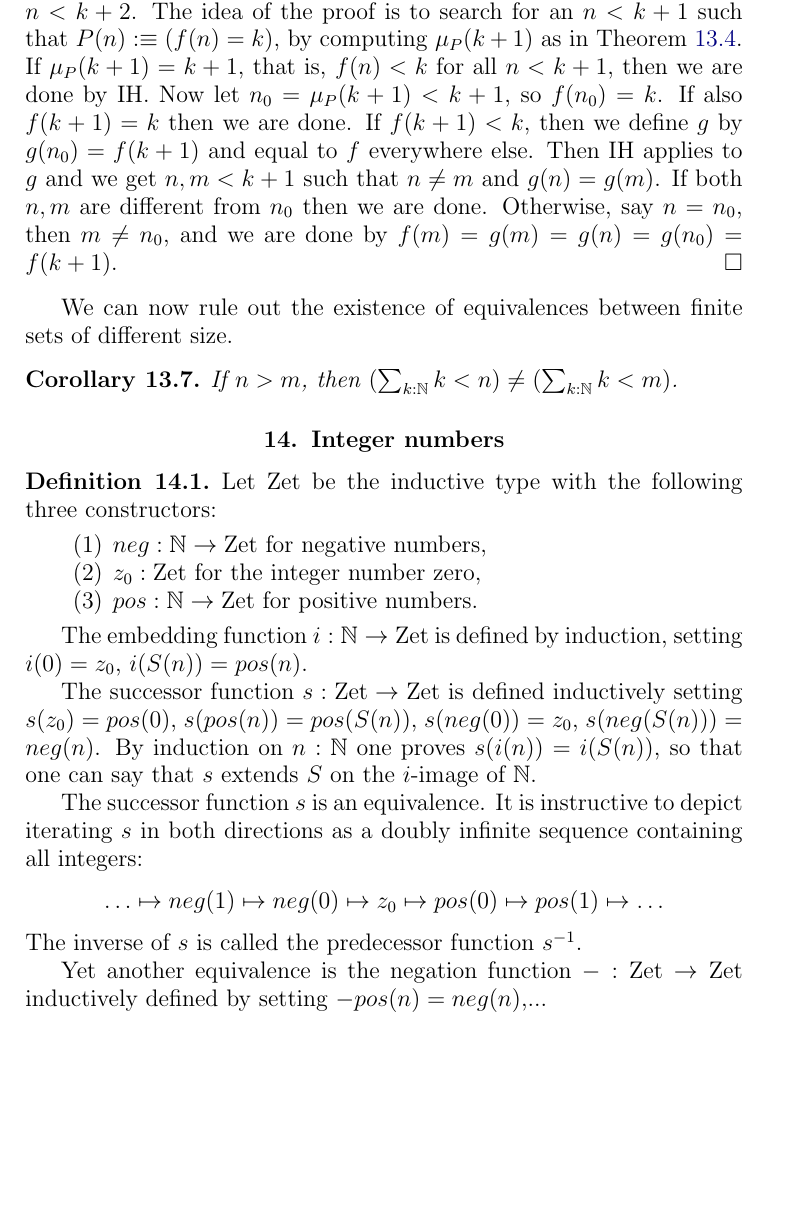
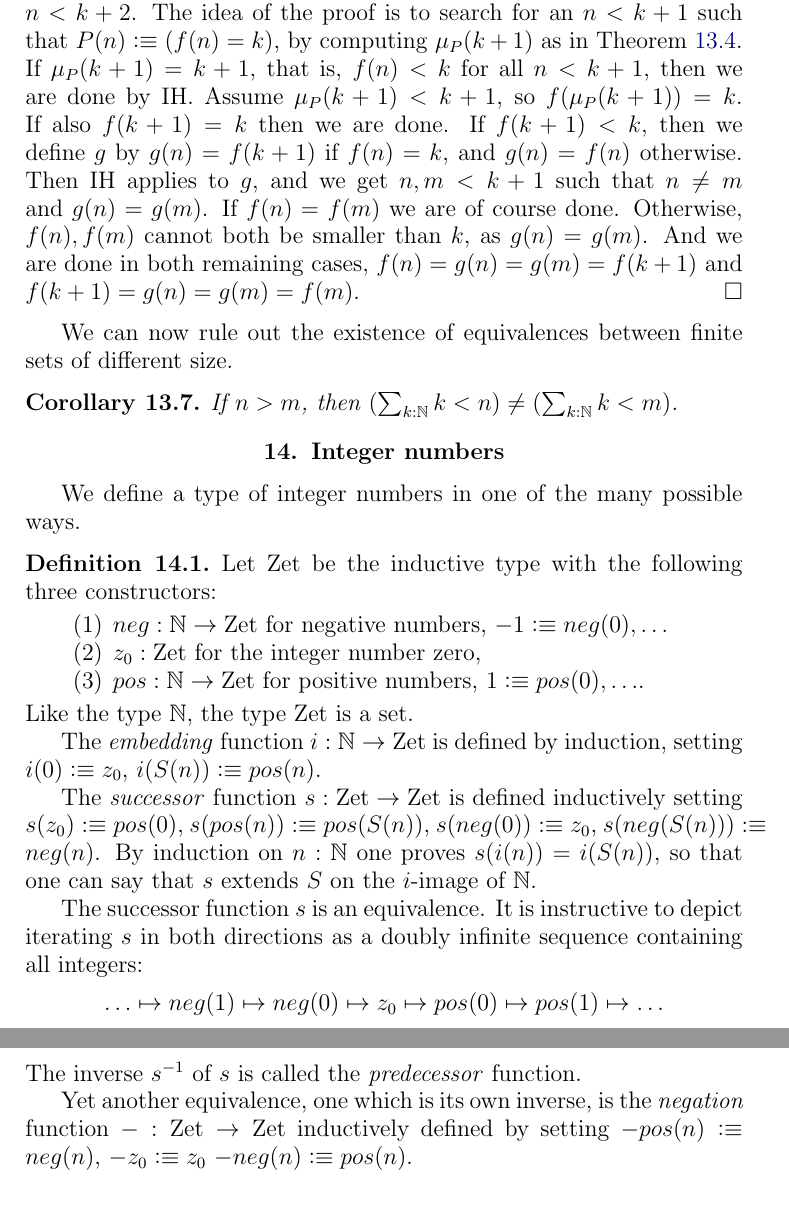
Before and after one commit to UniMath/SymmetryBook, a LaTeX thesis (book.tex, which reads intro-uf.tex): part of page 29 of 109 before the commit and two parts of pages 29 and 30 of 109 after it, the two joined at a grey line, cut so that both start at the same text, the shorter picture padded with empty space. Compiled offline with pdfLaTeX.

Commit message:
PHP proof corrected

```diff
--- a/intro-uf.tex
+++ b/intro-uf.tex
@@ -1089,14 +1089,16 @@ that $f(n)<k+1$ for all $n<k+2$. The idea of the proof is
 to search for an $n<k+1$ such that $P(n)\defeq (f(n)=k)$,
 by computing $\mu_P(k+1)$ as in \cref{def:Niswellordered}.
 If $\mu_P(k+1)=k+1$, that is, $f(n)<k$ for all $n<k+1$,
-then we are done by IH. Now let $n_0 = \mu_P(k+1) < k+1$,
-so $f(n_0)=k$. If also $f(k+1)=k$ then we are done.
-If $f(k+1)<k$, then we define $g$ by $g(n_0)=f(k+1)$
-and equal to $f$ everywhere else. Then IH applies
-to $g$ and we get  $n,m < k+1$ such that
-$n\neq m$ and $g(n)=g(m)$. If both $n,m$ are different
-from $n_0$ then we are done. Otherwise, say $n=n_0$,
-then $m\neq n_0$, and we are done by $f(m)=g(m)=g(n)=g(n_0)=f(k+1)$.
+then we are done by IH. Assume $\mu_P(k+1) < k+1$,
+so $f(\mu_P(k+1))=k$.
+If also $f(k+1)=k$ then we are done.
+If $f(k+1)<k$, then we define $g$ by $g(n)=f(k+1)$
+if $f(n)= k$, and $g(n)=f(n)$ otherwise.
+Then IH applies to $g$, and we get $n,m < k+1$ such that
+$n\neq m$ and $g(n)=g(m)$. If $f(n)=f(m)$
+we are of course done. Otherwise, $f(n),f(m)$ cannot both
+be smaller than $k$, as $g(n)=g(m)$. And we are done in both
+remaining cases, $f(n)=g(n)=g(m)=f(k+1)$ and $f(k+1)=g(n)=g(m)=f(m)$.
 \end{proof}
 
 We can now rule out the existence of equivalences between finite
@@ -1110,21 +1112,29 @@ If $n>m$, then $(\sum_{k:\NN} k<n) \neq (\sum_{k:\NN} k<m)$.
 \section{Integer numbers}
 \label{sec:integers}
 
+We define a type of integer numbers in one of the many possible ways.
+
 \begin{definition}\label{def:integers}
 Let $\zet$ be the inductive type with the following three constructors:
 \begin{enumerate}
 \item $neg: \NN \to \zet$ for negative numbers,
+$-1 \defeq neg(0),\ldots$
 \item $z_0: \zet$ for the integer number zero,
-\item $pos: \NN \to \zet$ for positive numbers.
+\item $pos: \NN \to \zet$ for positive numbers,
+$1 \defeq pos(0),\ldots$.
 \end{enumerate}
+Like the type $\NN$, the type $\zet$ is a set.
 
-The embedding function $i:\NN\to\zet$ is defined by induction,
-setting $i(0) = z_0$, $i(S(n)) = pos(n)$.
+The \emph{embedding} function $i:\NN\to\zet$ is defined by induction,
+setting $i(0)\defeq z_0$, $i(S(n))\defeq pos(n)$.
 
-The successor function $s:\zet\to\zet$ is defined inductively
-setting $s(z_0) = pos(0)$, $s(pos(n)) = pos(S(n))$,
-$s(neg(0))=z_0$, $s(neg(S(n)))=neg(n)$. By induction on $n:\NN$
-one proves $s(i(n))=i(S(n))$, so that one can say that $s$ extends $S$
+The \emph{successor} function $s:\zet\to\zet$ is defined inductively
+setting $s(z_0)\defeq pos(0)$,
+$s(pos(n))\defeq pos(S(n))$,
+$s(neg(0))\defeq z_0$,
+$s(neg(S(n)))\defeq neg(n)$.
+By induction on $n:\NN$ one proves $s(i(n))=i(S(n))$,
+so that one can say that $s$ extends $S$
 on the $i$-image of $\NN$.
 
 The successor function $s$ is an equivalence.
@@ -1133,10 +1143,14 @@ a doubly infinite sequence containing all integers:
 \[
 \ldots \mapsto neg(1) \mapsto neg(0) \mapsto z_0 \mapsto pos(0) \mapsto pos(1) \mapsto \ldots
 \]
-The inverse of $s$ is called the predecessor function $s^{-1}$.
+The inverse $s^{-1}$ of $s$ is called the \emph{predecessor} function.
 
-Yet another equivalence is the negation function $-:\zet\to\zet$
-inductively defined by setting $-pos(n)=neg(n)$,...
+Yet another equivalence, one which is its own inverse,
+is the \emph{negation} function ${-}:\zet\to\zet$
+inductively defined by setting
+$-pos(n)\defeq neg(n)$,
+$-z_0\defeq z_0$
+$-neg(n)\defeq pos(n)$.
 \end{definition}
 
 
```
